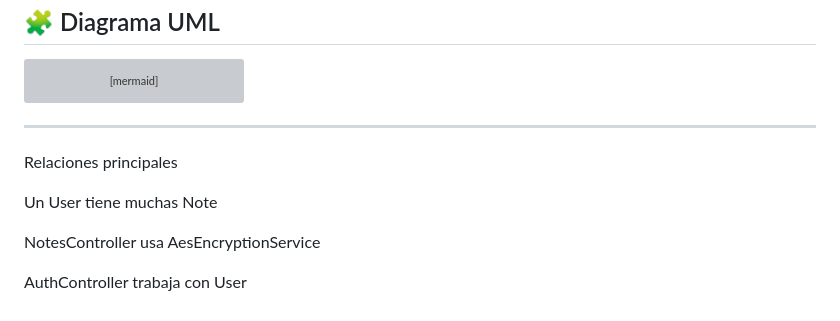
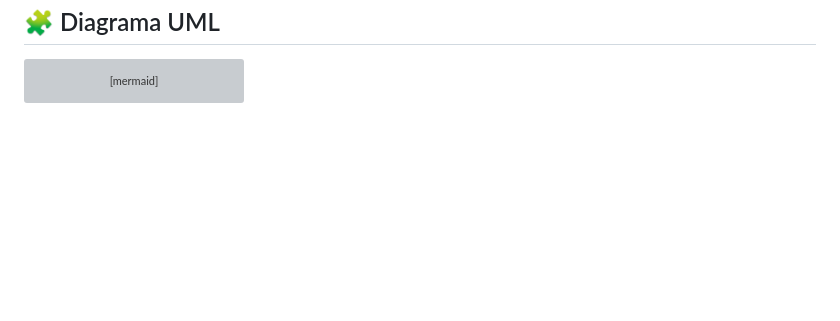
Before and after one commit to DOLOR-zaza/API-de-Notas-Personales-Encriptadas, a Markdown page: README.md, the part around the change. GitHub-like rendering; blank space fills up the shorter version; grey boxes are pictures that could not be loaded.

Commit message:
README limpio y formateado

````diff
--- a/README.md
+++ b/README.md
@@ -264,13 +264,3 @@ classDiagram
     NotesController --> AesEncryptionService
     AuthController --> User
 ```
-
----
-
-Relaciones principales
-
-Un User tiene muchas Note
-
-NotesController usa AesEncryptionService
-
-AuthController trabaja con User
````
